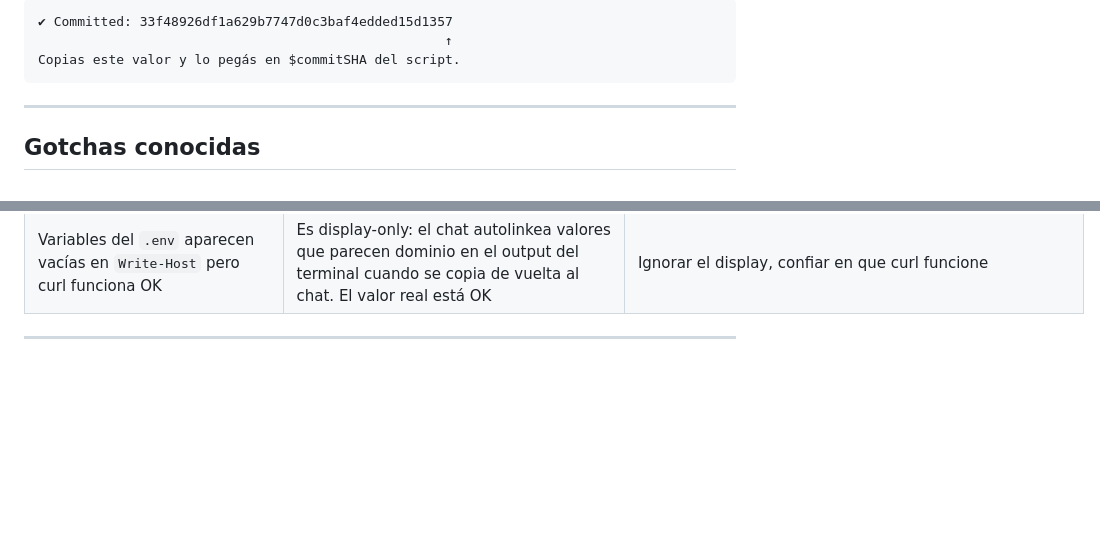
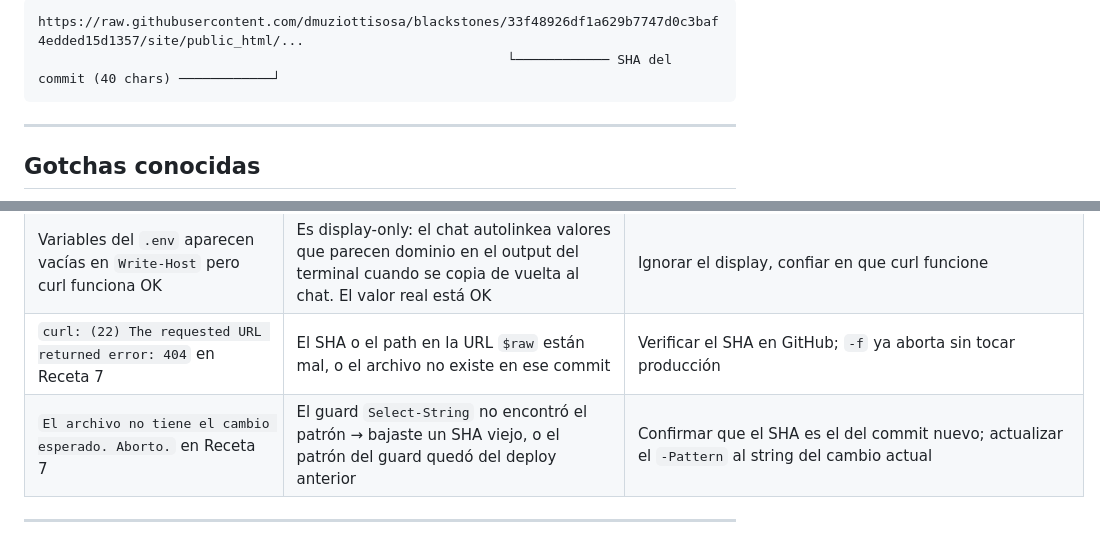
Before and after one commit to dmuziottisosa/blackstones, a Markdown page: 04-operations/deploy-snippets.md, 2 parts joined by grey strips. GitHub-like rendering; blank space fills up the shorter version.

````diff
--- a/04-operations/deploy-snippets.md
+++ b/04-operations/deploy-snippets.md
@@ -230,8 +241,7 @@ La IA va a decir: "Commit: `abc123def456...`". Vos tomás esos primeros 40 carac
 
 ```
-✔ Committed: 33f48926df1a629b7747d0c3baf4edded15d1357
-                                                    ↑
-Copias este valor y lo pegás en $commitSHA del script.
+https://raw.githubusercontent.com/dmuziottisosa/blackstones/33f48926df1a629b7747d0c3baf4edded15d1357/site/public_html/...
+                                                            └──────────── SHA del commit (40 chars) ────────────┘
 ```
 
 ---
@@ -250,6 +260,8 @@ Copias este valor y lo pegás en $commitSHA del script.
 | `[[System.IO](http://System.IO).File]::...` o `[r.total](http://r.total)>0` en el script pegado | El chat autolinkea cualquier cadena con forma `palabra.palabra` que parezca dominio o namespace, **incluso dentro de bloques de código** | Ver § "Reglas para que el chat no rompa el script" abajo |
 | `curl: (67) Access denied: 500` después de un download silencioso | El download falló (`-s` lo ocultó) → `$tmp` no existe → upload sube archivo de 0 bytes | Sacar el `-s` del `curl` de download; agregar `if (-not (Test-Path $tmp))` guard |
 | Variables del `.env` aparecen vacías en `Write-Host` pero curl funciona OK | Es display-only: el chat autolinkea valores que parecen dominio en el output del terminal cuando se copia de vuelta al chat. El valor real está OK | Ignorar el display, confiar en que curl funcione |
+| `curl: (22) The requested URL returned error: 404` en Receta 7 | El SHA o el path en la URL `$raw` están mal, o el archivo no existe en ese commit | Verificar el SHA en GitHub; `-f` ya aborta sin tocar producción |
+| `El archivo no tiene el cambio esperado. Aborto.` en Receta 7 | El guard `Select-String` no encontró el patrón → bajaste un SHA viejo, o el patrón del guard quedó del deploy anterior | Confirmar que el SHA es el del commit nuevo; actualizar el `-Pattern` al string del cambio actual |
 
 ---
 
````
Also changed, not shown: other parts of 04-operations/deploy-snippets.md (+21 -10 lines).
